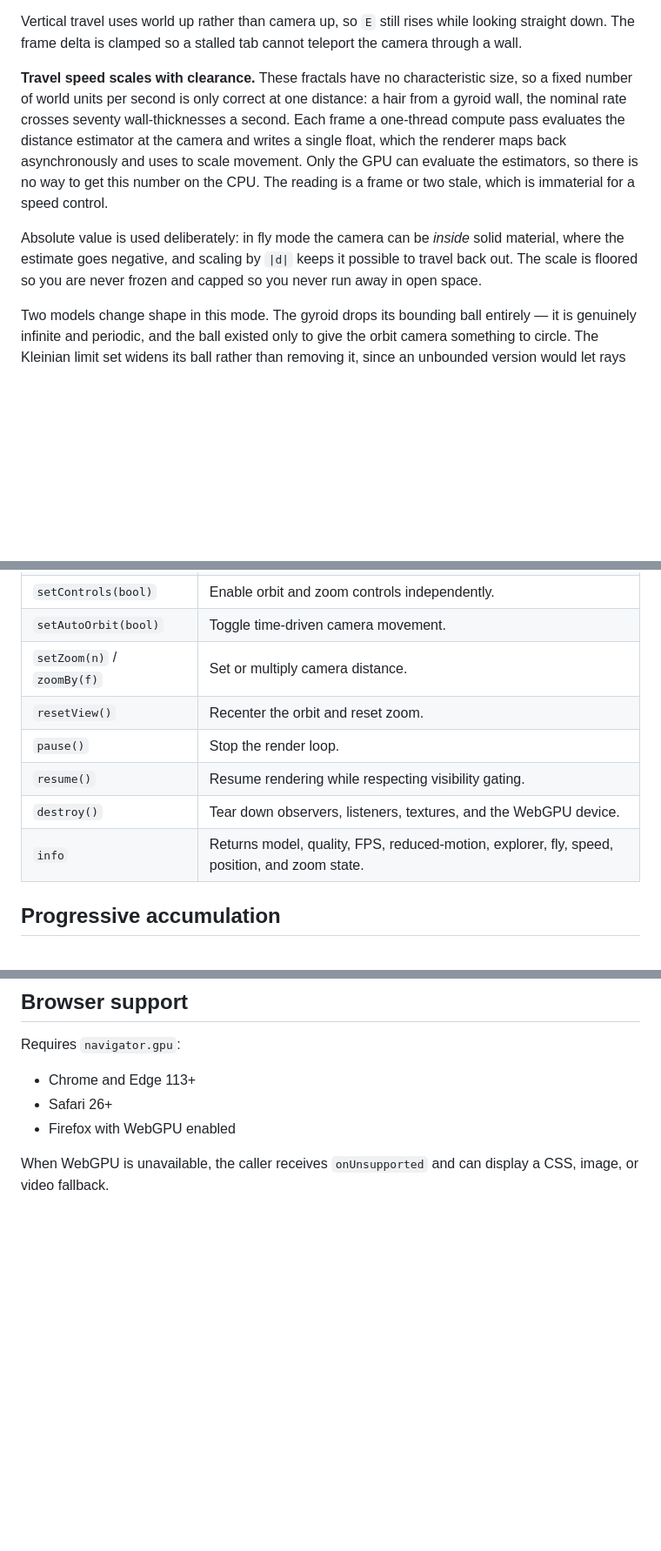
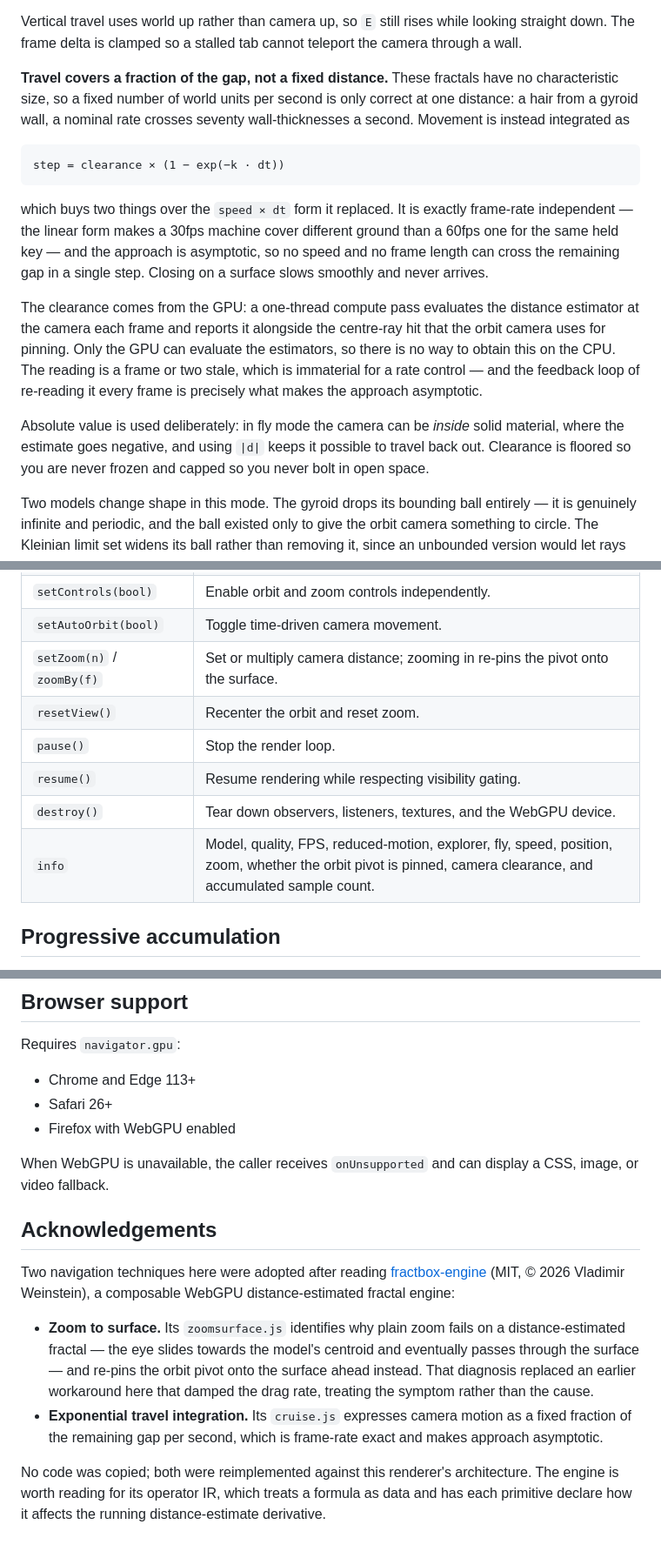
Before and after one commit to Edulus/webgpu-fractal-modeler, a Markdown page: README.md, 3 parts joined by grey strips. Shown at 87% size. GitHub-like rendering; blank space fills up the shorter version.

Commit message:
Bring the docs back in line, and credit fractbox-engine
The last two commits left several statements stale:

- Explorer mode was still described as orbiting "at a rate that scales with
  zoom". That damping now only applies to an unpinned pivot; with the pivot on
  the surface no correction is used at all.
- Fly-through still described travel as a scale factor applied to a fixed speed,
  and the probe as writing a single float. It is now an exponential integration
  of the remaining gap, and the probe reports two values and serves both cameras.
- The info row and the zoom API row predated pinning, clearance and sample count.

Adds an acknowledgements section. Zoom-to-surface and exponential travel were
both adopted after reading fractbox-engine (MIT, Vladimir Weinstein) -- the
first of those replaced a workaround here that treated the symptom rather than
the cause, so the credit is owed plainly. No code was copied; both were
reimplemented against this renderer.

Co-Authored-By: Claude Opus 5 <noreply@anthropic.com>
Claude-Session: https://claude.ai/code/session_01AnyFv6JEZDVuUCRNJtFRye

````diff
--- a/README.md
+++ b/README.md
@@ -109,9 +109,17 @@ Every other camera in the project orbits a bounded object at a fixed radius from
 
 Vertical travel uses world up rather than camera up, so `E` still rises while looking straight down. The frame delta is clamped so a stalled tab cannot teleport the camera through a wall.
 
-**Travel speed scales with clearance.** These fractals have no characteristic size, so a fixed number of world units per second is only correct at one distance: a hair from a gyroid wall, the nominal rate crosses seventy wall-thicknesses a second. Each frame a one-thread compute pass evaluates the distance estimator at the camera and writes a single float, which the renderer maps back asynchronously and uses to scale movement. Only the GPU can evaluate the estimators, so there is no way to get this number on the CPU. The reading is a frame or two stale, which is immaterial for a speed control.
+**Travel covers a fraction of the gap, not a fixed distance.** These fractals have no characteristic size, so a fixed number of world units per second is only correct at one distance: a hair from a gyroid wall, a nominal rate crosses seventy wall-thicknesses a second. Movement is instead integrated as
 
-Absolute value is used deliberately: in fly mode the camera can be *inside* solid material, where the estimate goes negative, and scaling by `|d|` keeps it possible to travel back out. The scale is floored so you are never frozen and capped so you never run away in open space.
+```text
+step = clearance × (1 − exp(−k · dt))
+```
+
+which buys two things over the `speed × dt` form it replaced. It is exactly frame-rate independent — the linear form makes a 30fps machine cover different ground than a 60fps one for the same held key — and the approach is asymptotic, so no speed and no frame length can cross the remaining gap in a single step. Closing on a surface slows smoothly and never arrives.
+
+The clearance comes from the GPU: a one-thread compute pass evaluates the distance estimator at the camera each frame and reports it alongside the centre-ray hit that the orbit camera uses for pinning. Only the GPU can evaluate the estimators, so there is no way to obtain this on the CPU. The reading is a frame or two stale, which is immaterial for a rate control — and the feedback loop of re-reading it every frame is precisely what makes the approach asymptotic.
+
+Absolute value is used deliberately: in fly mode the camera can be *inside* solid material, where the estimate goes negative, and using `|d|` keeps it possible to travel back out. Clearance is floored so you are never frozen and capped so you never bolt in open space.
 
 Two models change shape in this mode. The gyroid drops its bounding ball entirely — it is genuinely infinite and periodic, and the ball existed only to give the orbit camera something to circle. The Kleinian limit set widens its ball rather than removing it, since an unbounded version would let rays march forever through the gaps instead of terminating on the background.
 
@@ -171,12 +179,12 @@ Recommended canvas CSS:
 | `setFlySpeed(n)` | Set the travel speed multiplier. |
 | `setControls(bool)` | Enable orbit and zoom controls independently. |
 | `setAutoOrbit(bool)` | Toggle time-driven camera movement. |
-| `setZoom(n)` / `zoomBy(f)` | Set or multiply camera distance. |
+| `setZoom(n)` / `zoomBy(f)` | Set or multiply camera distance; zooming in re-pins the pivot onto the surface. |
 | `resetView()` | Recenter the orbit and reset zoom. |
 | `pause()` | Stop the render loop. |
 | `resume()` | Resume rendering while respecting visibility gating. |
 | `destroy()` | Tear down observers, listeners, textures, and the WebGPU device. |
-| `info` | Returns model, quality, FPS, reduced-motion, explorer, fly, speed, position, and zoom state. |
+| `info` | Model, quality, FPS, reduced-motion, explorer, fly, speed, position, zoom, whether the orbit pivot is pinned, camera clearance, and accumulated sample count. |
 
 ## Progressive accumulation
 
@@ -318,3 +326,12 @@ Requires `navigator.gpu`:
 - Firefox with WebGPU enabled
 
 When WebGPU is unavailable, the caller receives `onUnsupported` and can display a CSS, image, or video fallback.
+
+## Acknowledgements
+
+Two navigation techniques here were adopted after reading [fractbox-engine](https://github.com/fractbox/fractbox-engine) (MIT, © 2026 Vladimir Weinstein), a composable WebGPU distance-estimated fractal engine:
+
+- **Zoom to surface.** Its `zoomsurface.js` identifies why plain zoom fails on a distance-estimated fractal — the eye slides towards the model's centroid and eventually passes through the surface — and re-pins the orbit pivot onto the surface ahead instead. That diagnosis replaced an earlier workaround here that damped the drag rate, treating the symptom rather than the cause.
+- **Exponential travel integration.** Its `cruise.js` expresses camera motion as a fixed fraction of the remaining gap per second, which is frame-rate exact and makes approach asymptotic.
+
+No code was copied; both were reimplemented against this renderer's architecture. The engine is worth reading for its operator IR, which treats a formula as data and has each primitive declare how it affects the running distance-estimate derivative.
````
Also changed, not shown: other parts of README.md (+1 -1 lines).
